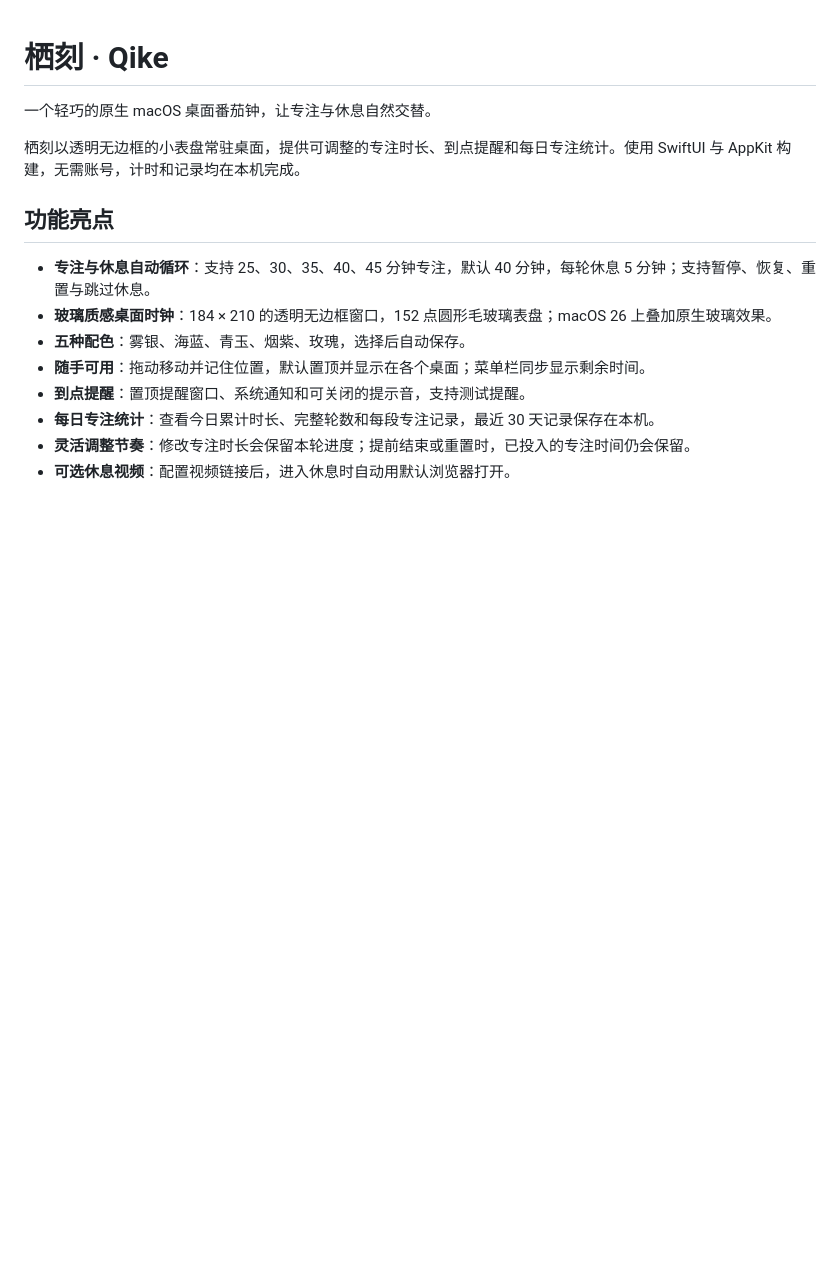
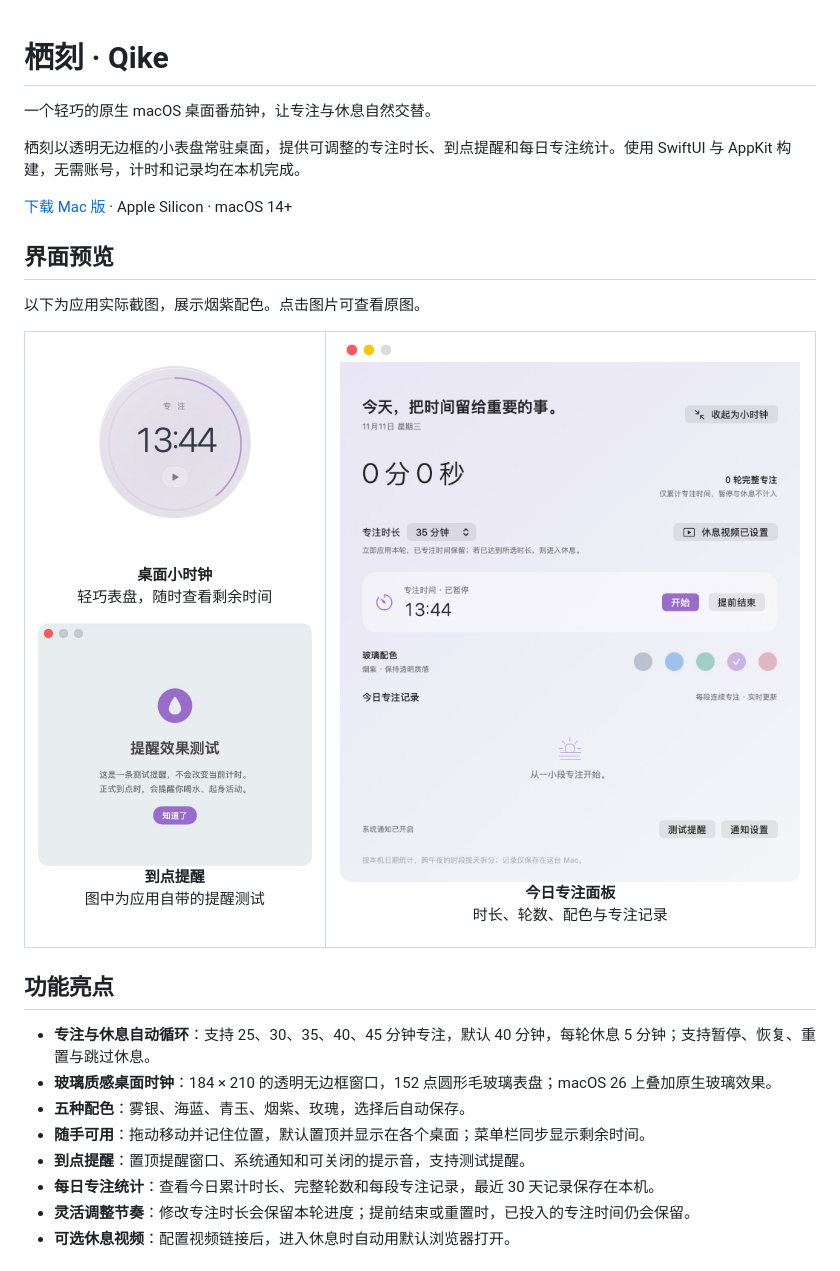
Before and after one commit to christina-mori/qike, a Markdown page: README.md, the part around the change. Rendered like a GitHub page; pictures changed too: docs/screenshots/desktop-clock.jpg (added), docs/screenshots/focus-dashboard.jpg (added), docs/screenshots/reminder-preview.jpg (added); blank space fills up the shorter version.

Commit message:
docs: showcase app screenshots in README

```diff
--- a/README.md
+++ b/README.md
@@ -3,6 +3,27 @@
 一个轻巧的原生 macOS 桌面番茄钟，让专注与休息自然交替。
 
 栖刻以透明无边框的小表盘常驻桌面，提供可调整的专注时长、到点提醒和每日专注统计。使用 SwiftUI 与 AppKit 构建，无需账号，计时和记录均在本机完成。
+
+[下载 Mac 版](https://github.com/christina-mori/qike/releases/latest) · Apple Silicon · macOS 14+
+
+## 界面预览
+
+以下为应用实际截图，展示烟紫配色。点击图片可查看原图。
+
+<table>
+  <tr>
+    <td align="center" valign="top" width="38%">
+      <a href="docs/screenshots/desktop-clock.jpg"><img src="docs/screenshots/desktop-clock.jpg" alt="栖刻透明圆形桌面时钟，显示剩余专注时间和播放按钮" width="184"></a>
+      <p><strong>桌面小时钟</strong><br>轻巧表盘，随时查看剩余时间</p>
+      <a href="docs/screenshots/reminder-preview.jpg"><img src="docs/screenshots/reminder-preview.jpg" alt="栖刻提醒效果测试弹窗，提示喝水和起身活动" width="280"></a>
+      <p><strong>到点提醒</strong><br>图中为应用自带的提醒测试</p>
+    </td>
+    <td align="center" valign="top" width="62%">
+      <a href="docs/screenshots/focus-dashboard.jpg"><img src="docs/screenshots/focus-dashboard.jpg" alt="今日专注面板，包含专注时长选择、计时控制、五种配色和今日记录" width="460"></a>
+      <p><strong>今日专注面板</strong><br>时长、轮数、配色与专注记录</p>
+    </td>
+  </tr>
+</table>
 
 ## 功能亮点
 
```
